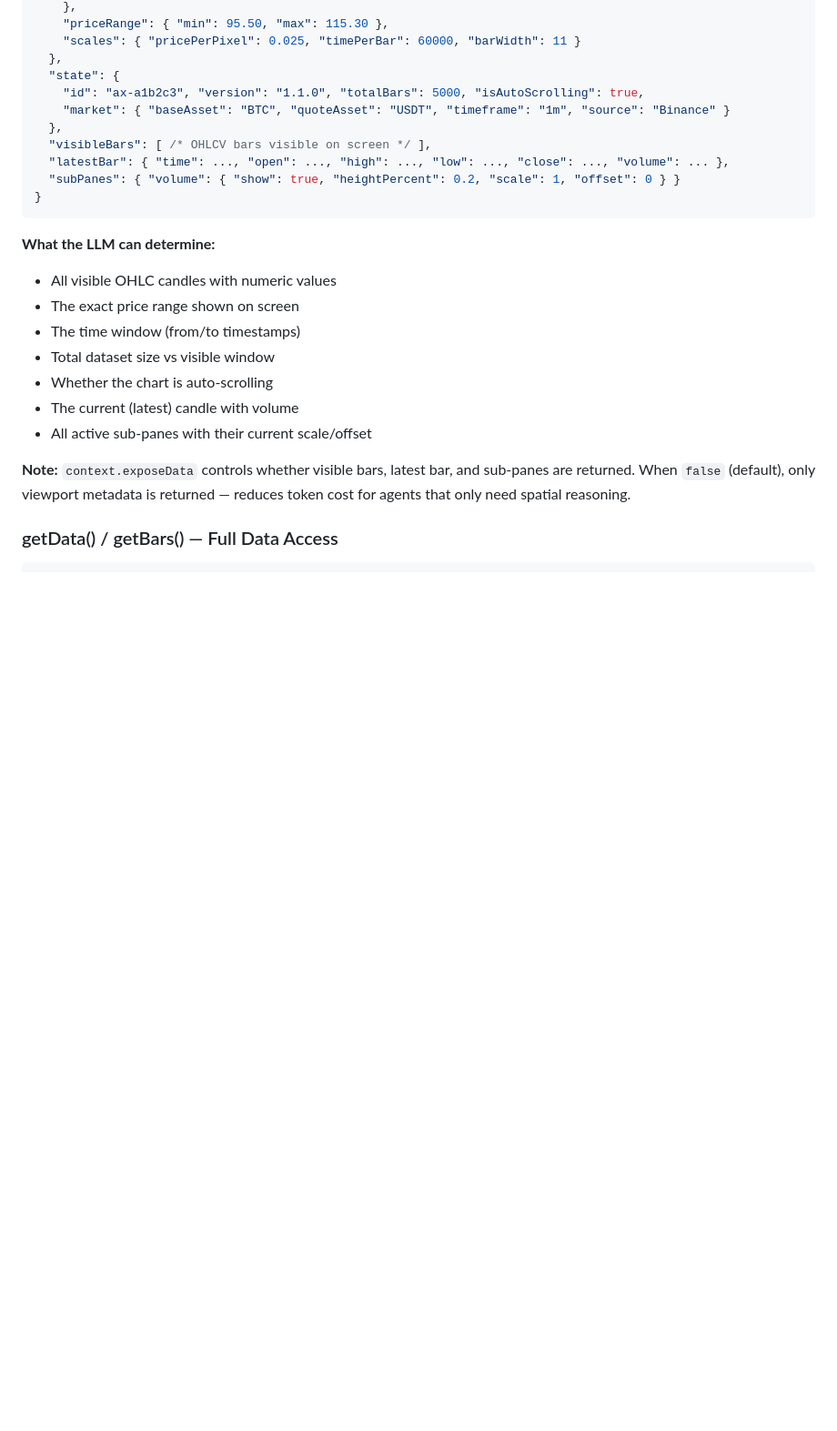
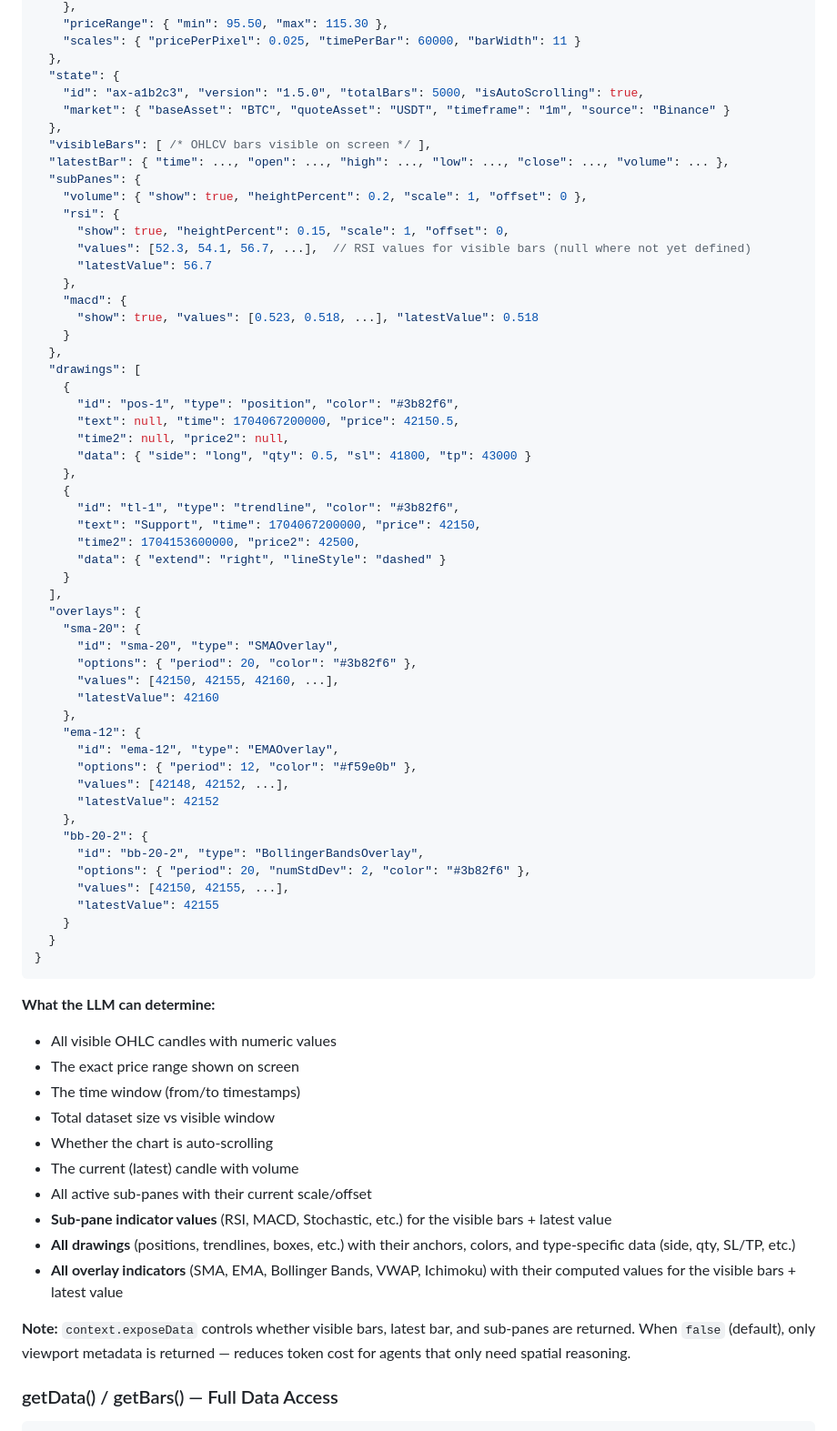
Before and after one commit to AxonWatch/axon-charts, a Markdown page: docs/LLM.md, the part around the change. Shown at 91% size. Rendered like a GitHub page; blank space fills up the shorter version.

Commit message:
docs: update LLM.md + API.md for new getContext() structure
Update the documentation to reflect the three new data blocks
exposed by getContext(): sub-pane indicator values, drawings, and
overlays.

## Changes

docs/LLM.md:
  - Expanded the getContext() JSON example to include:
    * subPanes with values + latestValue (RSI, MACD examples)
    * drawings array (position + trendline examples)
    * overlays object (SMA, EMA, BB examples)
  - Updated version in the example from 1.1.0 to 1.5.0
  - Added three new bullets to 'What the LLM can determine' list:
    sub-pane values, drawings, overlays

docs/API.md:
  - Expanded the getContext() return shape to show the new fields:
    subPanes with values/latestValue, drawings array, overlays object

CHANGELOG.md:
  - Unreleased section with the getContext() fix entry

````diff
--- a/docs/LLM.md
+++ b/docs/LLM.md
@@ -38,12 +38,56 @@ Returns everything an LLM needs to reason about the current chart state:
     "scales": { "pricePerPixel": 0.025, "timePerBar": 60000, "barWidth": 11 }
   },
   "state": {
-    "id": "ax-a1b2c3", "version": "1.1.0", "totalBars": 5000, "isAutoScrolling": true,
+    "id": "ax-a1b2c3", "version": "1.5.0", "totalBars": 5000, "isAutoScrolling": true,
     "market": { "baseAsset": "BTC", "quoteAsset": "USDT", "timeframe": "1m", "source": "Binance" }
   },
   "visibleBars": [ /* OHLCV bars visible on screen */ ],
   "latestBar": { "time": ..., "open": ..., "high": ..., "low": ..., "close": ..., "volume": ... },
-  "subPanes": { "volume": { "show": true, "heightPercent": 0.2, "scale": 1, "offset": 0 } }
+  "subPanes": {
+    "volume": { "show": true, "heightPercent": 0.2, "scale": 1, "offset": 0 },
+    "rsi": {
+      "show": true, "heightPercent": 0.15, "scale": 1, "offset": 0,
+      "values": [52.3, 54.1, 56.7, ...],  // RSI values for visible bars (null where not yet defined)
+      "latestValue": 56.7
+    },
+    "macd": {
+      "show": true, "values": [0.523, 0.518, ...], "latestValue": 0.518
+    }
+  },
+  "drawings": [
+    {
+      "id": "pos-1", "type": "position", "color": "#3b82f6",
+      "text": null, "time": 1704067200000, "price": 42150.5,
+      "time2": null, "price2": null,
+      "data": { "side": "long", "qty": 0.5, "sl": 41800, "tp": 43000 }
+    },
+    {
+      "id": "tl-1", "type": "trendline", "color": "#3b82f6",
+      "text": "Support", "time": 1704067200000, "price": 42150,
+      "time2": 1704153600000, "price2": 42500,
+      "data": { "extend": "right", "lineStyle": "dashed" }
+    }
+  ],
+  "overlays": {
+    "sma-20": {
+      "id": "sma-20", "type": "SMAOverlay",
+      "options": { "period": 20, "color": "#3b82f6" },
+      "values": [42150, 42155, 42160, ...],
+      "latestValue": 42160
+    },
+    "ema-12": {
+      "id": "ema-12", "type": "EMAOverlay",
+      "options": { "period": 12, "color": "#f59e0b" },
+      "values": [42148, 42152, ...],
+      "latestValue": 42152
+    },
+    "bb-20-2": {
+      "id": "bb-20-2", "type": "BollingerBandsOverlay",
+      "options": { "period": 20, "numStdDev": 2, "color": "#3b82f6" },
+      "values": [42150, 42155, ...],
+      "latestValue": 42155
+    }
+  }
 }
 ```
 
@@ -55,6 +99,9 @@ Returns everything an LLM needs to reason about the current chart state:
 - Whether the chart is auto-scrolling
 - The current (latest) candle with volume
 - All active sub-panes with their current scale/offset
+- **Sub-pane indicator values** (RSI, MACD, Stochastic, etc.) for the visible bars + latest value
+- **All drawings** (positions, trendlines, boxes, etc.) with their anchors, colors, and type-specific data (side, qty, SL/TP, etc.)
+- **All overlay indicators** (SMA, EMA, Bollinger Bands, VWAP, Ichimoku) with their computed values for the visible bars + latest value
 
 **Note:** `context.exposeData` controls whether visible bars, latest bar, and sub-panes are returned. When `false` (default), only viewport metadata is returned — reduces token cost for agents that only need spatial reasoning.
 
````
Also changed, not shown: CHANGELOG.md (+8 -0 lines), docs/API.md (+12 -1 lines).
